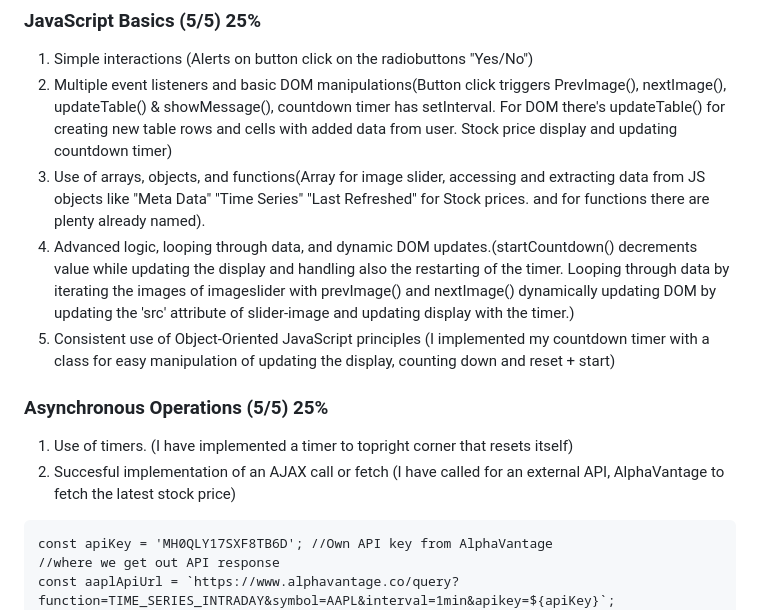
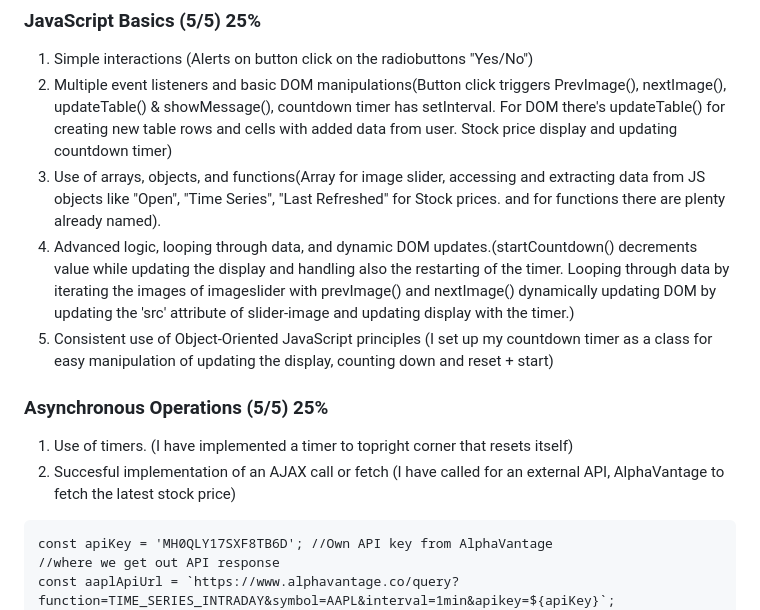
Before and after one commit to Sakkeyy/WebsiteDump, a Markdown page: README.md, the part around the change. GitHub-like rendering.

````diff
--- a/README.md
+++ b/README.md
@@ -24,14 +24,14 @@ HTML & CSS paikkapaikoin itse selitteisiä
 ### JavaScript Basics (5/5) 25%
 1. Simple interactions (Alerts on button click on the radiobuttons "Yes/No")
 2. Multiple event listeners and basic DOM manipulations(Button click triggers PrevImage(), nextImage(), updateTable() & showMessage(), countdown timer has setInterval. For DOM there's updateTable() for creating new table rows and cells with added data from user. Stock price display and updating countdown timer)
-3. Use of arrays, objects, and functions(Array for image slider, accessing and extracting data from JS objects like "Meta Data" "Time Series" "Last Refreshed" for Stock prices. and for functions there are plenty already named).
+3. Use of arrays, objects, and functions(Array for image slider, accessing and extracting data from JS objects like "Open", "Time Series", "Last Refreshed" for Stock prices. and for functions there are plenty already named).
 4. Advanced logic, looping through data, and dynamic DOM updates.(startCountdown() decrements value while updating the display and handling also the restarting of the timer. Looping through data by iterating the images of imageslider with prevImage() and nextImage() dynamically updating DOM by updating the 'src' attribute of slider-image and updating display with the timer.)
-5. Consistent use of Object-Oriented JavaScript principles (I implemented my countdown timer with a class for easy manipulation of updating the display, counting down and reset + start)
+5. Consistent use of Object-Oriented JavaScript principles (I set up my countdown timer as a class for easy manipulation of updating the display, counting down and reset + start)
 
 ### Asynchronous Operations (5/5) 25%
 1. Use of timers. (I have implemented a timer to topright corner that resets itself)
 2. Succesful implementation of an AJAX call or fetch (I have called for an external API, AlphaVantage to fetch the latest stock price)
-``` In this example, APPLE
+``` In this example, APPLE stocks
 const apiKey = 'MH0QLY17SXF8TB6D'; //Own API key from AlphaVantage
 //where we get out API response
 const aaplApiUrl = `https://www.alphavantage.co/query?function=TIME_SERIES_INTRADAY&symbol=AAPL&interval=1min&apikey=${apiKey}`;
````
